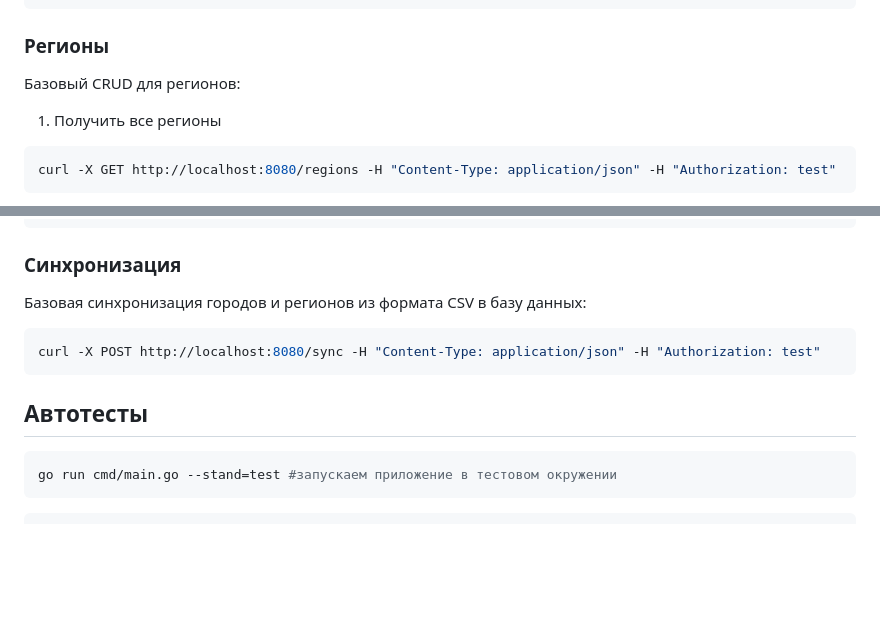
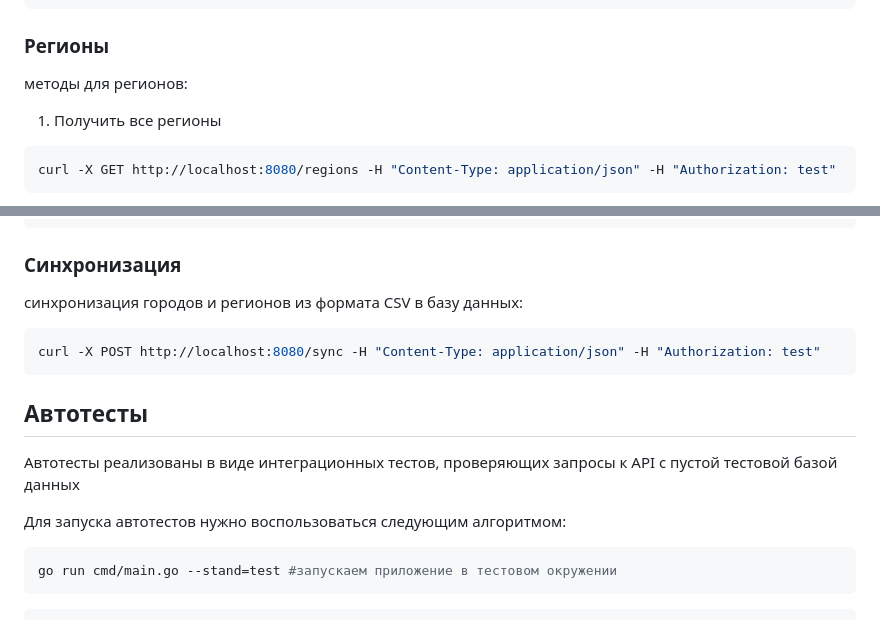
Before and after one commit to PRodionovDev/CityService, a Markdown page: README_ru.md, 2 parts joined by grey strips. GitHub-like rendering; blank space fills up the shorter version.

````diff
--- a/README_ru.md
+++ b/README_ru.md
@@ -77,7 +96,7 @@ curl -X PUT http://localhost:8080/city/{id} -H "Content-Type: application/json"
 curl -X DELETE http://localhost:8080/city/{id} -H "Content-Type: application/json" -H "Authorization: test"
 ```
 ### Регионы
-Базовый CRUD для регионов:
+методы для регионов:
 
 1. Получить все регионы
 ```shell
@@ -105,7 +124,7 @@ curl -X DELETE http://localhost:8080/region/{id} -H "Content-Type: application/j
 ```
 
 ### Синхронизация
-Базовая синхронизация городов и регионов из формата CSV в базу данных:
+синхронизация городов и регионов из формата CSV в базу данных:
 
 ```shell
 curl -X POST http://localhost:8080/sync -H "Content-Type: application/json" -H "Authorization: test"
@@ -113,6 +132,9 @@ curl -X POST http://localhost:8080/sync -H "Content-Type: application/json" -H "
 
 ## Автотесты
 
+Автотесты реализованы в виде интеграционных тестов, проверяющих запросы к API с пустой тестовой базой данных
+
+Для запуска автотестов нужно воспользоваться следующим алгоритмом:
 ```shell
 go run cmd/main.go --stand=test #запускаем приложение в тестовом окружении
 ```
````
Also changed, not shown: other parts of README_ru.md (+39 -20 lines), README.md (+38 -17 lines).
